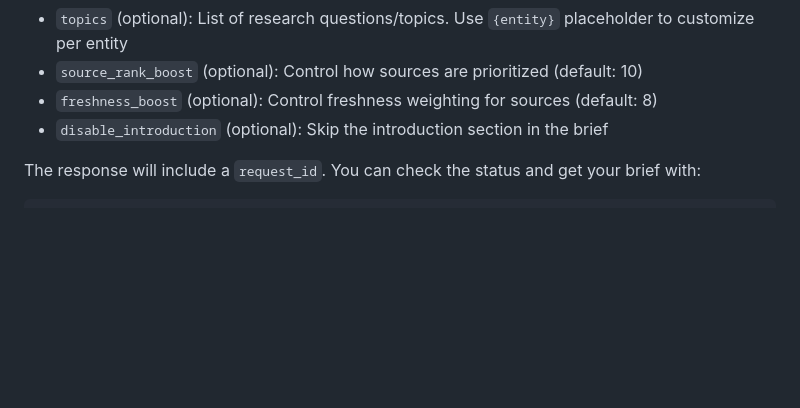
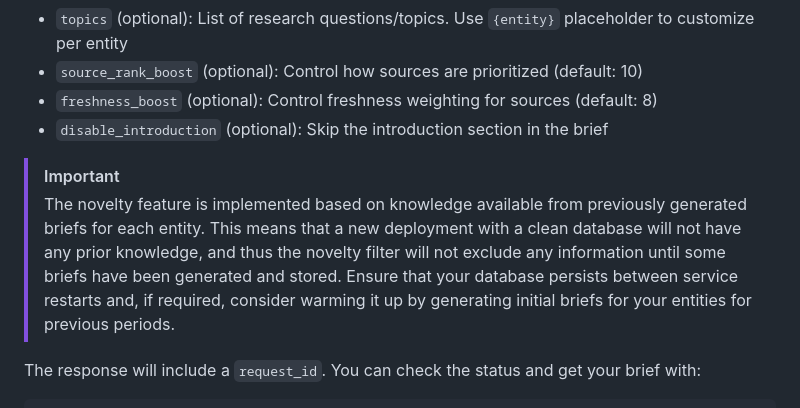
Before and after one commit to Bigdata-com/bigdata-briefs, a Markdown page: README.md, the part around the change. GitHub-like rendering; blank space fills up the shorter version.

Commit message:
Note about novelty in readme

````diff
--- a/README.md
+++ b/README.md
@@ -127,6 +127,10 @@ curl -X 'POST' \
 - `freshness_boost` (optional): Control freshness weighting for sources (default: 8)
 - `disable_introduction` (optional): Skip the introduction section in the brief
 
+> [!IMPORTANT]
+> The novelty feature is implemented based on knowledge available from previously generated briefs for each entity. This means that a new deployment with a clean database will not have any prior knowledge, and thus the novelty filter will not exclude any information until some briefs have been generated and stored.
+> Ensure that your database persists between service restarts and, if required, consider warming it up by generating initial briefs for your entities for previous periods.
+
 The response will include a `request_id`. You can check the status and get your brief with:
 ```bash
 curl -X GET \
````
